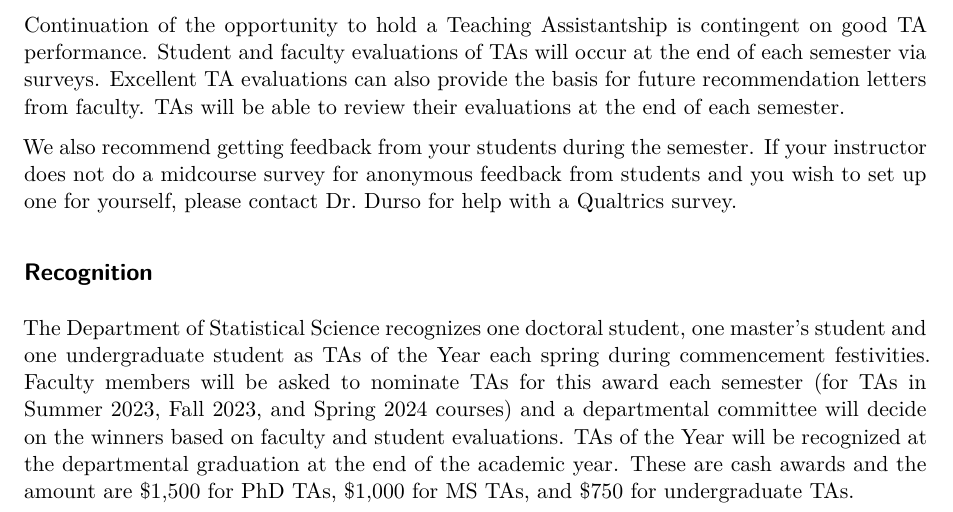
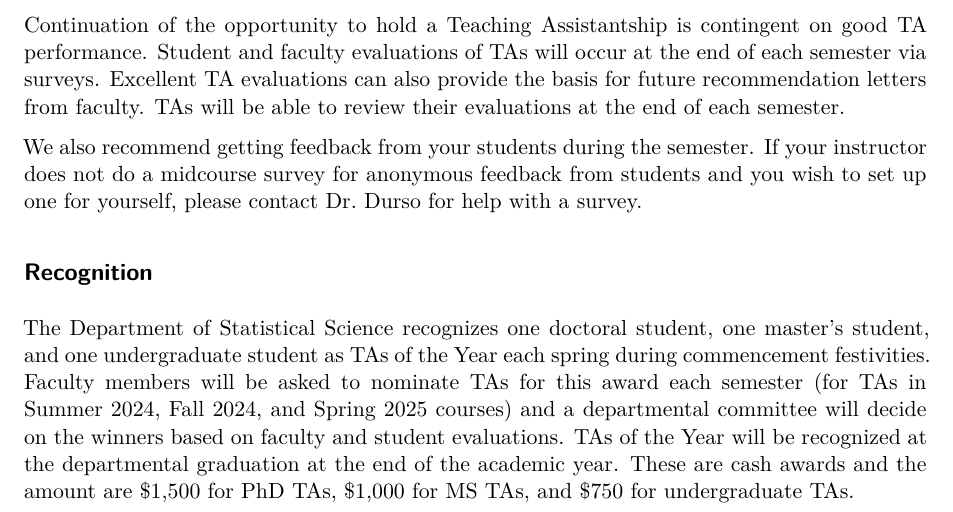
Before and after one commit to DukeStatSci/ta-manual, a Quarto document (evaluation-recognition.qmd): part of the page, cut so that both start at the same text. Rendered offline with R 4.5, knitr and Pandoc in place of Quarto, then LaTeX, with nearby package versions.

Commit message:
Update evaluation-recognition.qmd
Updated for year and a missing Oxford comma.

```diff
--- a/evaluation-recognition.qmd
+++ b/evaluation-recognition.qmd
@@ -10,11 +10,11 @@ Excellent TA evaluations can also provide the basis for future recommendation le
 TAs will be able to review their evaluations at the end of each semester.
 
 We also recommend getting feedback from your students during the semester.
-If your instructor does not do a midcourse survey for anonymous feedback from students and you wish to set up one for yourself, please contact Dr. Durso for help with a Qualtrics survey.
+If your instructor does not do a midcourse survey for anonymous feedback from students and you wish to set up one for yourself, please contact Dr. Durso for help with a survey.
 
 ## Recognition
 
-The Department of Statistical Science recognizes one doctoral student, one master's student and one undergraduate student as TAs of the Year each spring during commencement festivities.
-Faculty members will be asked to nominate TAs for this award each semester (for TAs in Summer 2023, Fall 2023, and Spring 2024 courses) and a departmental committee will decide on the winners based on faculty and student evaluations.
+The Department of Statistical Science recognizes one doctoral student, one master's student, and one undergraduate student as TAs of the Year each spring during commencement festivities.
+Faculty members will be asked to nominate TAs for this award each semester (for TAs in Summer 2024, Fall 2024, and Spring 2025 courses) and a departmental committee will decide on the winners based on faculty and student evaluations.
 TAs of the Year will be recognized at the departmental graduation at the end of the academic year.
 These are cash awards and the amount are \$1,500 for PhD TAs, \$1,000 for MS TAs, and \$750 for undergraduate TAs.
```
